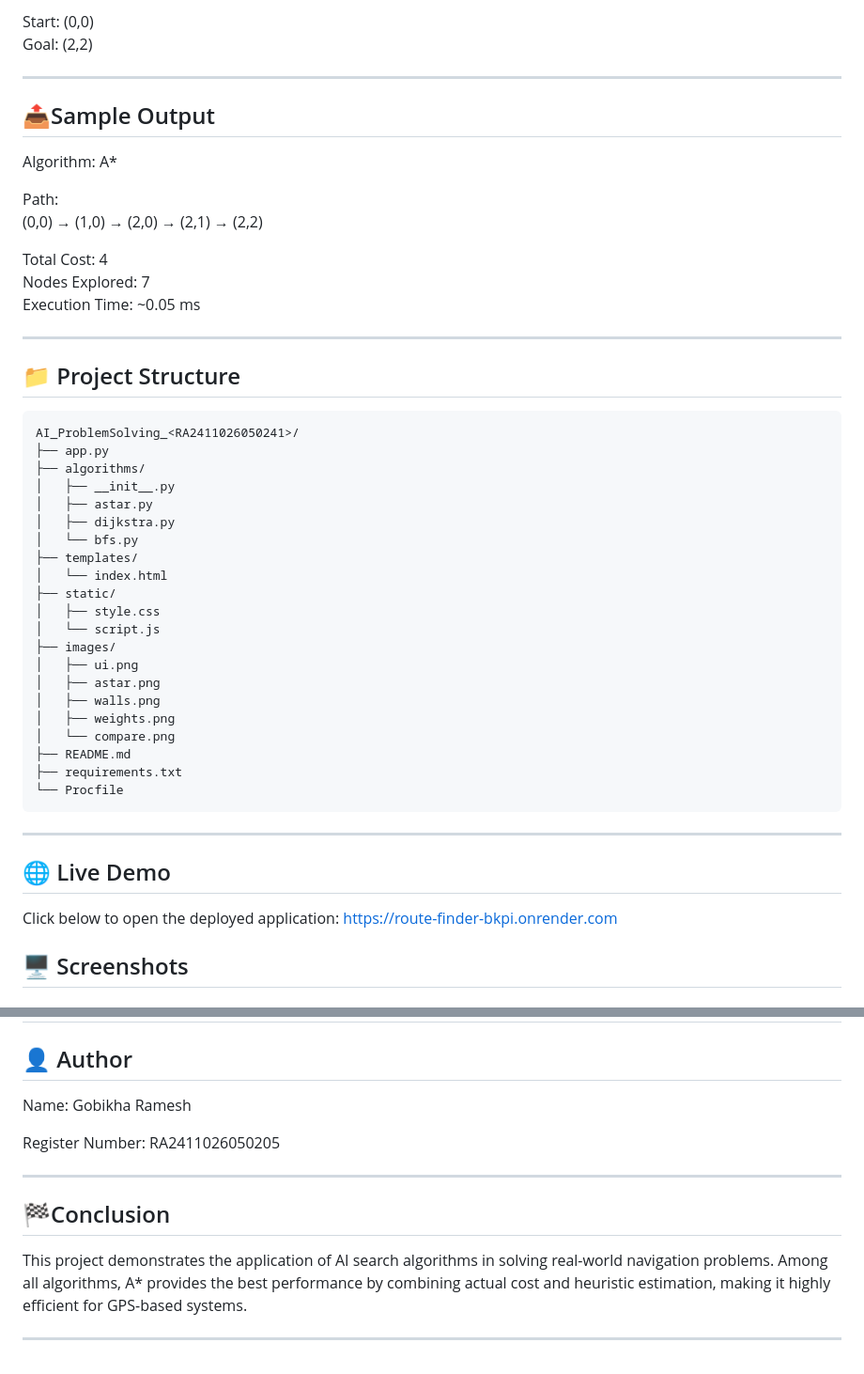
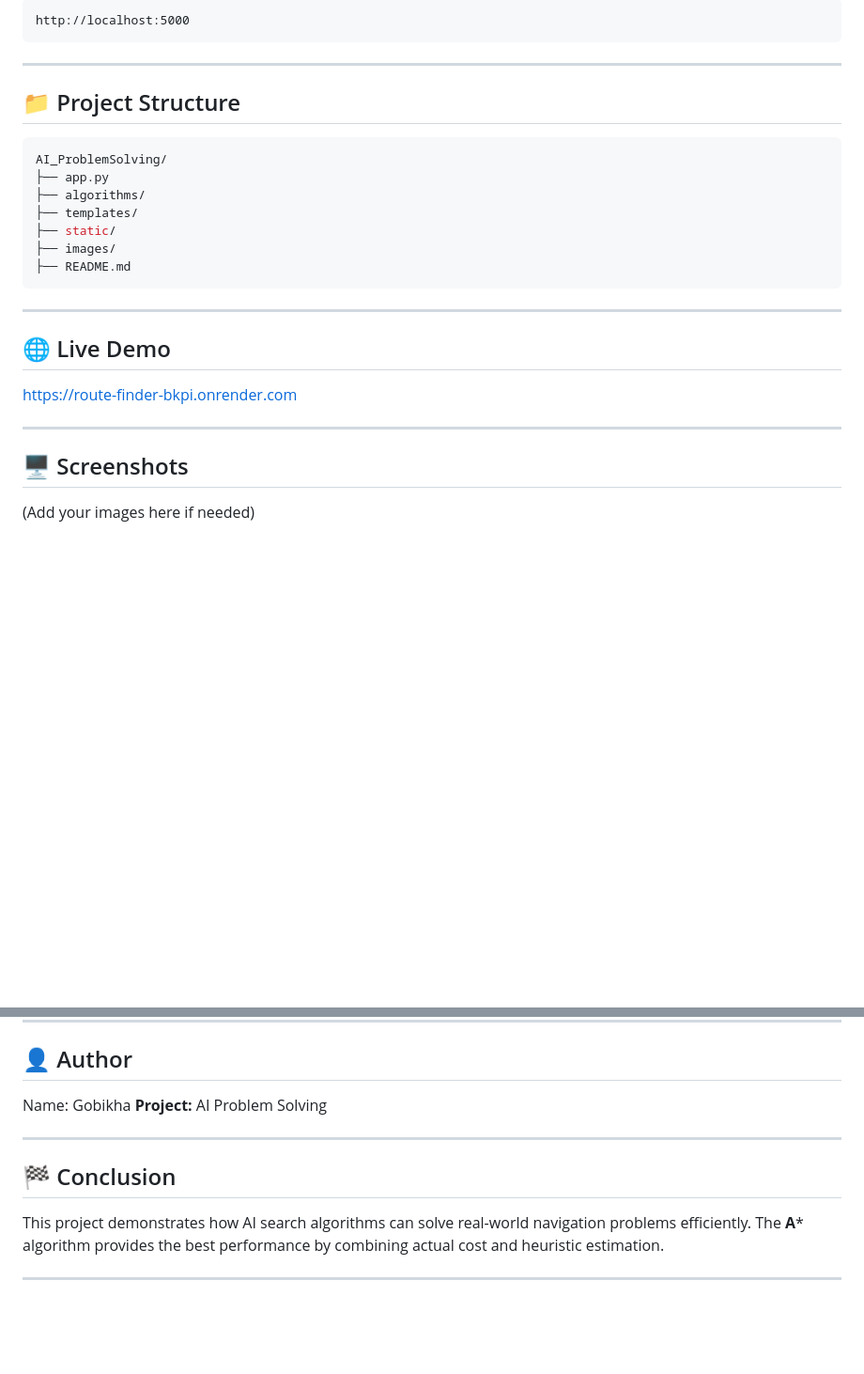
Before and after one commit to GobikhaRamesh/AI_ProblemSolving_RA2411026050205, a Markdown page: README.md, 2 parts joined by grey strips. Shown at 94% size. GitHub-like rendering; blank space fills up the shorter version.

````diff
--- a/README.md
+++ b/README.md
@@ -257,51 +226,30 @@ Grid:
-Start: (0,0)
-Goal: (2,2)
-
----
-
-## 📤Sample Output
-
-Algorithm: A*
-
-Path:
-(0,0) → (1,0) → (2,0) → (2,1) → (2,2)
-
-Total Cost: 4
-Nodes Explored: 7
-Execution Time: ~0.05 ms
+```id="h8h3m2"
+http://localhost:5000
+```
 
 ---
 
 ## 📁 Project Structure
-```
-AI_ProblemSolving_<RA2411026050241>/
+
+```bash
+AI_ProblemSolving/
 ├── app.py
 ├── algorithms/
-│   ├── __init__.py
-│   ├── astar.py
-│   ├── dijkstra.py
-│   └── bfs.py
 ├── templates/
-│   └── index.html
 ├── static/
-│   ├── style.css
-│   └── script.js
 ├── images/
-│   ├── ui.png
-│   ├── astar.png
-│   ├── walls.png
-│   ├── weights.png
-│   └── compare.png
 ├── README.md
-├── requirements.txt
-└── Procfile
 ```
 
 ---
+
 ## 🌐 Live Demo
-Click below to open the deployed application:
+
 https://route-finder-bkpi.onrender.com
+
+---
 
 ## 🖥 Screenshots
 
+(Add your images here if needed)
 
@@ -321,15 +257,13 @@ https://route-finder-bkpi.onrender.com
 
 ## 👤 Author
 
-Name: Gobikha Ramesh
-
-Register Number: RA2411026050205
-
+Name: Gobikha
+**Project:** AI Problem Solving
 
 ---
 
-## 🏁Conclusion
+## 🏁 Conclusion
 
-This project demonstrates the application of AI search algorithms in solving real-world navigation problems. Among all algorithms, A* provides the best performance by combining actual cost and heuristic estimation, making it highly efficient for GPS-based systems.
+This project demonstrates how AI search algorithms can solve real-world navigation problems efficiently. The **A*** algorithm provides the best performance by combining actual cost and heuristic estimation.
 
 ---
````
Also changed, not shown: other parts of README.md (+48 -91 lines).
